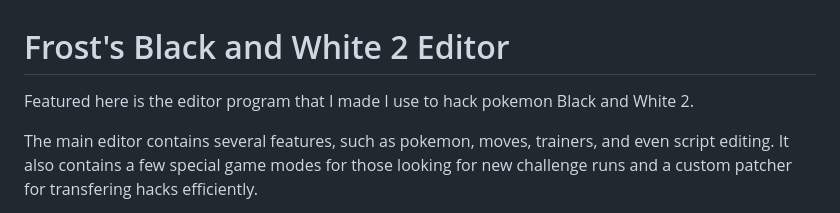
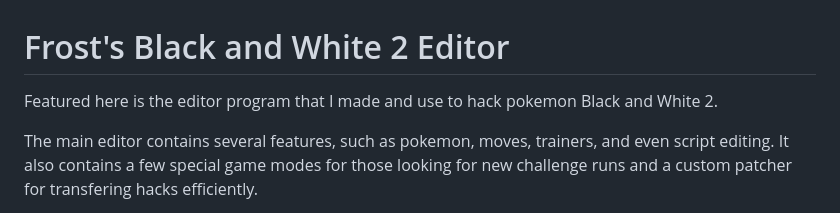
Before and after one commit to FrostFalcon/FrostsBlackWhite2Editor, a Markdown page: README.md, the part around the change. Rendered like a GitHub page.

```diff
--- a/README.md
+++ b/README.md
@@ -1,6 +1,6 @@
 # Frost's Black and White 2 Editor
 
-Featured here is the editor program that I made I use to hack pokemon Black and White 2.
+Featured here is the editor program that I made and use to hack pokemon Black and White 2.
 
 The main editor contains several features, such as pokemon, moves, trainers, and even script editing. It also contains a few special game modes for those looking for new challenge runs and a custom patcher for transfering hacks efficiently.
 
```
